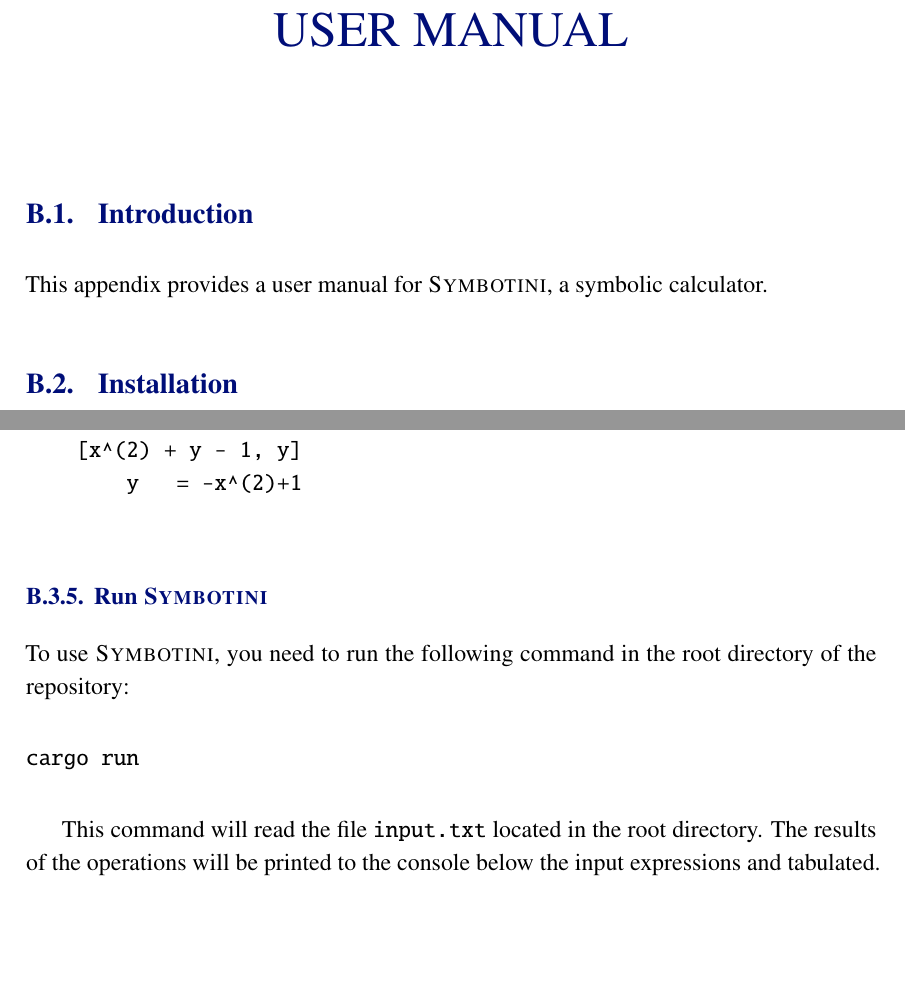
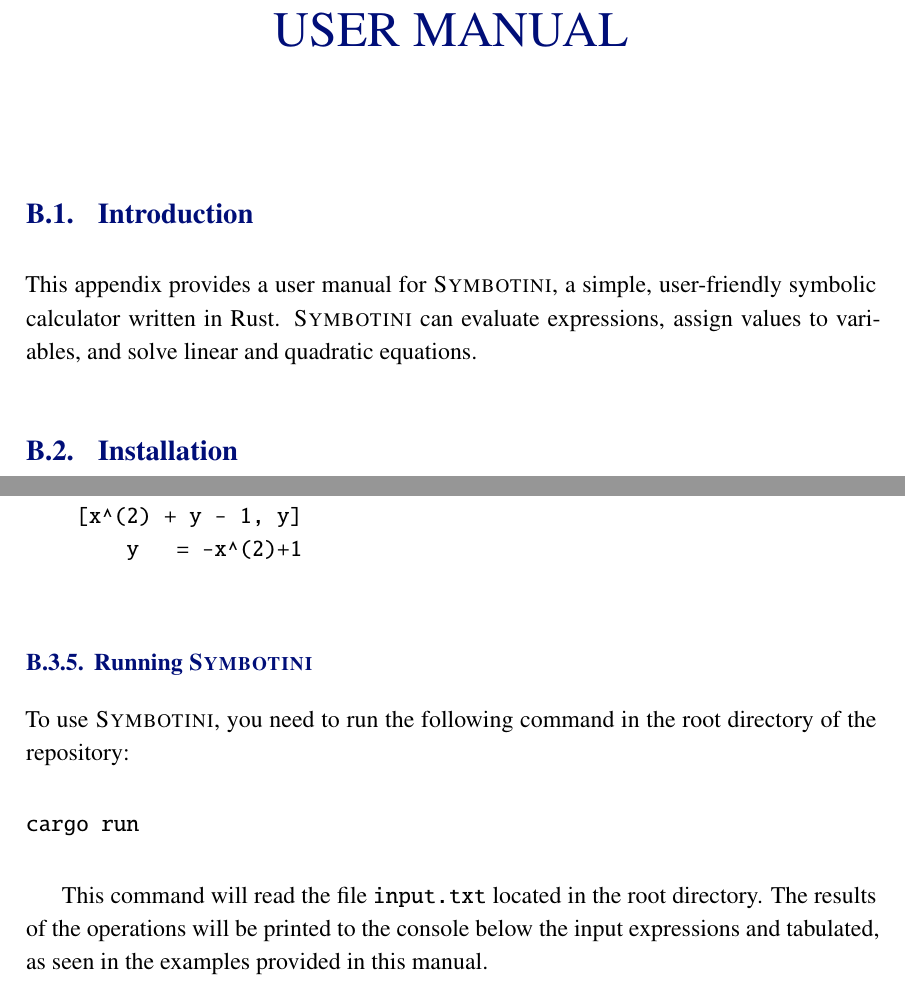
Before and after one commit to JorgeyGari/sym_tfg, a LaTeX thesis (report/report.tex, which reads report/parts/appendix_a.tex): two parts of pages 112 and 115 of 115, joined at a grey line, cut so that both start at the same text, the shorter picture padded with empty space. Compiled offline with XeLaTeX.

Commit message:
minor changes

```diff
--- a/report/parts/appendix_a.tex
+++ b/report/parts/appendix_a.tex
@@ -1335,7 +1335,7 @@
 
 \section{Introduction}
 
-This appendix provides a user manual for \textsc{Symbotini}, a symbolic calculator.
+This appendix provides a user manual for \textsc{Symbotini}, a simple, user-friendly symbolic calculator written in Rust. \textsc{Symbotini} can evaluate expressions, assign values to variables, and solve linear and quadratic equations.
 
 \section{Installation}
 
@@ -1483,7 +1483,7 @@ If a variable is provided, the roots are calculated with respect to that variabl
     \end{verbatim}
 \end{exmp}
 
-\subsection{Run \textsc{Symbotini}}
+\subsection{Running \textsc{Symbotini}}
 
 To use \textsc{Symbotini}, you need to run the following command in the root directory of the repository:
 
@@ -1492,4 +1492,4 @@ cargo run
 \end{verbatim}
 
 This command will read the file \texttt{input.txt} located in the root directory.
-The results of the operations will be printed to the console below the input expressions and tabulated.
+The results of the operations will be printed to the console below the input expressions and tabulated, as seen in the examples provided in this manual.
```
Also changed, not shown: report/parts/appendix_a.tex (8 more changed lines).
